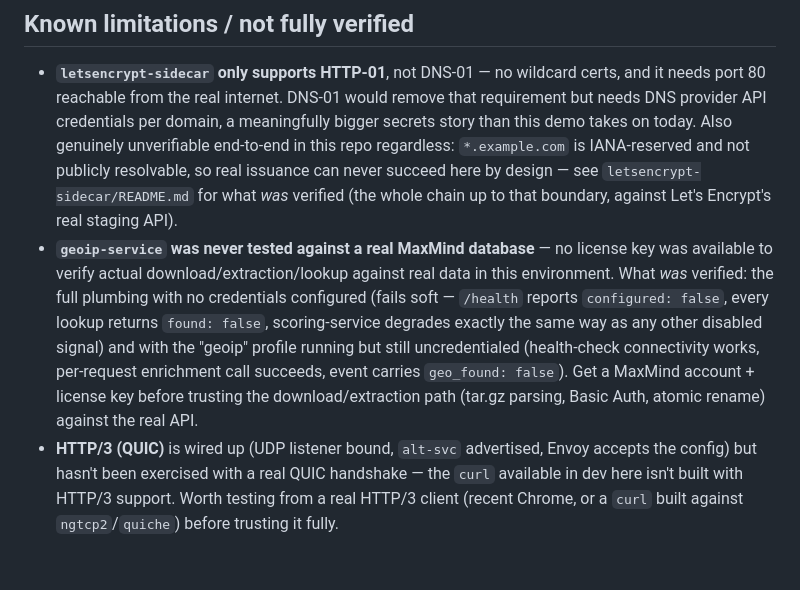
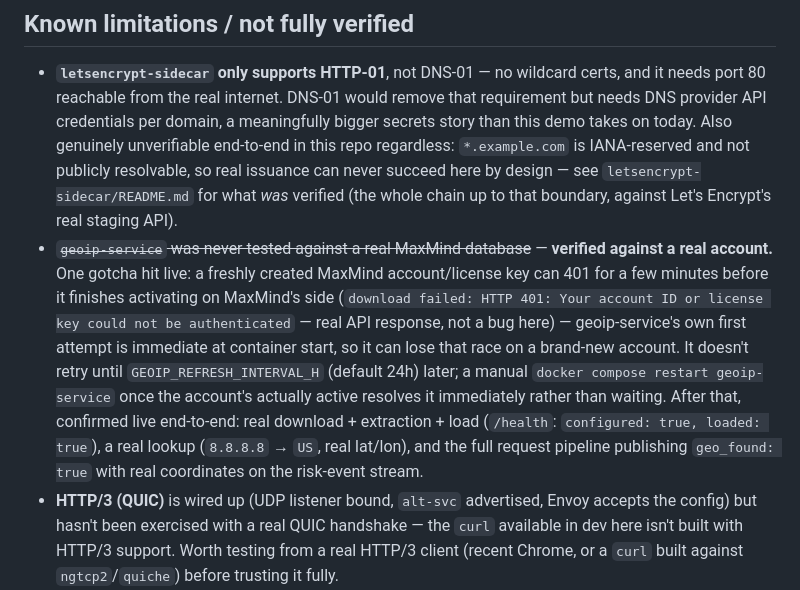
Before and after one commit to Emeric-hub/envoy-proxy, a Markdown page: TODO.md, the part around the change. Drawn GitHub-style; blank space fills up the shorter version.

Commit message:
Confirm geoip-service verified live against a real MaxMind account
Updates the TODO.md/CHANGELOG.md caveats added when geoip-service was
first built without credentials to reflect real verification: real
download/extraction/load, a real lookup, and geo_found:true with real
coordinates on a live request through the full pipeline.

Also documents a real gotcha hit along the way: a freshly created
MaxMind license key can 401 for a few minutes before it finishes
activating, and geoip-service's first attempt is immediate at
container start -- a manual restart once the account's active
resolves it rather than waiting for the next scheduled refresh.

```diff
--- a/TODO.md
+++ b/TODO.md
@@ -197,17 +197,21 @@ more real than a laptop demo:
   resolvable, so real issuance can never succeed here by design — see
   `letsencrypt-sidecar/README.md` for what *was* verified (the whole
   chain up to that boundary, against Let's Encrypt's real staging API).
-- **`geoip-service` was never tested against a real MaxMind database** —
-  no license key was available to verify actual download/extraction/lookup
-  against real data in this environment. What *was* verified: the full
-  plumbing with no credentials configured (fails soft — `/health` reports
-  `configured: false`, every lookup returns `found: false`, scoring-service
-  degrades exactly the same way as any other disabled signal) and with the
-  "geoip" profile running but still uncredentialed (health-check
-  connectivity works, per-request enrichment call succeeds, event carries
-  `geo_found: false`). Get a MaxMind account + license key before trusting
-  the download/extraction path (tar.gz parsing, Basic Auth, atomic
-  rename) against the real API.
+- ~~`geoip-service` was never tested against a real MaxMind database~~ —
+  **verified against a real account.** One gotcha hit live: a freshly
+  created MaxMind account/license key can 401 for a few minutes before it
+  finishes activating on MaxMind's side (`download failed: HTTP 401: Your
+  account ID or license key could not be authenticated` — real API
+  response, not a bug here) — geoip-service's own first attempt is
+  immediate at container start, so it can lose that race on a brand-new
+  account. It doesn't retry until `GEOIP_REFRESH_INTERVAL_H` (default 24h)
+  later; a manual `docker compose restart geoip-service` once the account's
+  actually active resolves it immediately rather than waiting. After that,
+  confirmed live end-to-end: real download + extraction + load
+  (`/health`: `configured: true, loaded: true`), a real lookup
+  (`8.8.8.8` → `US`, real lat/lon), and the full request pipeline
+  publishing `geo_found: true` with real coordinates on the risk-event
+  stream.
 - **HTTP/3 (QUIC)** is wired up (UDP listener bound, `alt-svc` advertised,
   Envoy accepts the config) but hasn't been exercised with a real QUIC
   handshake — the `curl` available in dev here isn't built with HTTP/3
```
Also changed, not shown: CHANGELOG.md (+9 -1 lines).
